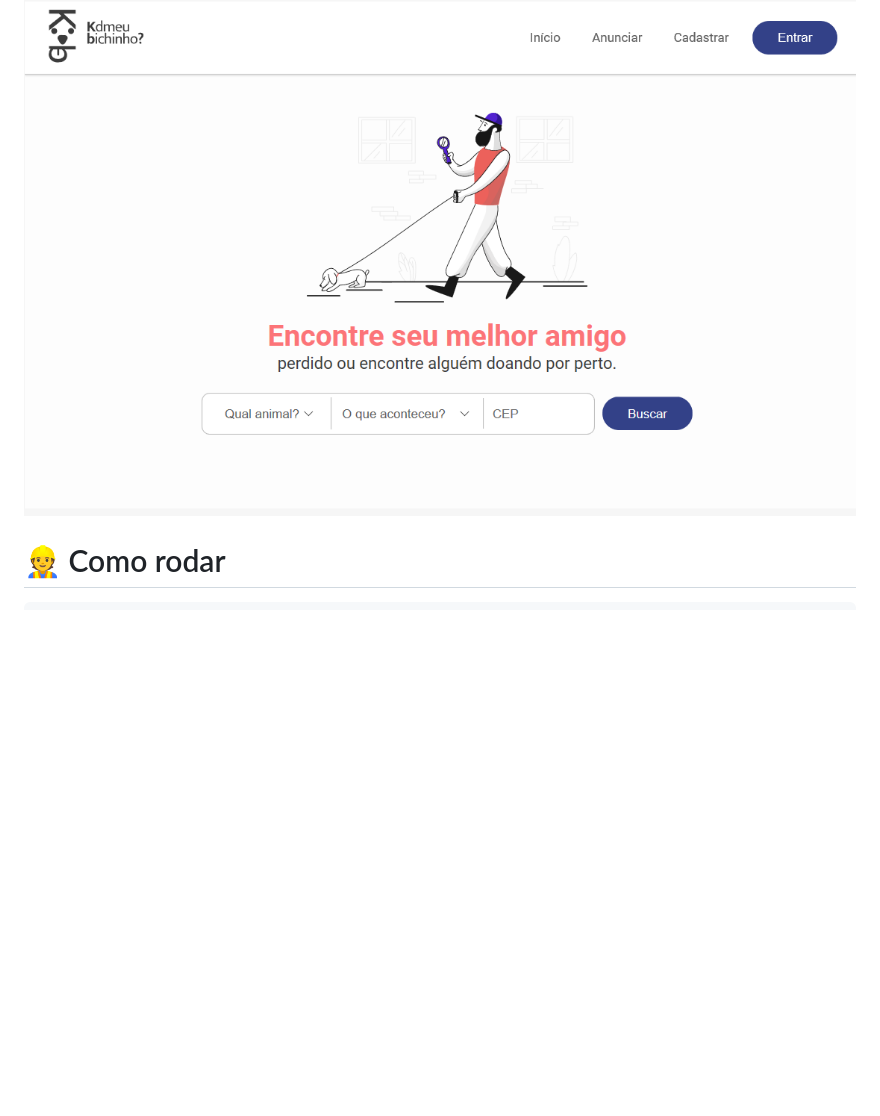
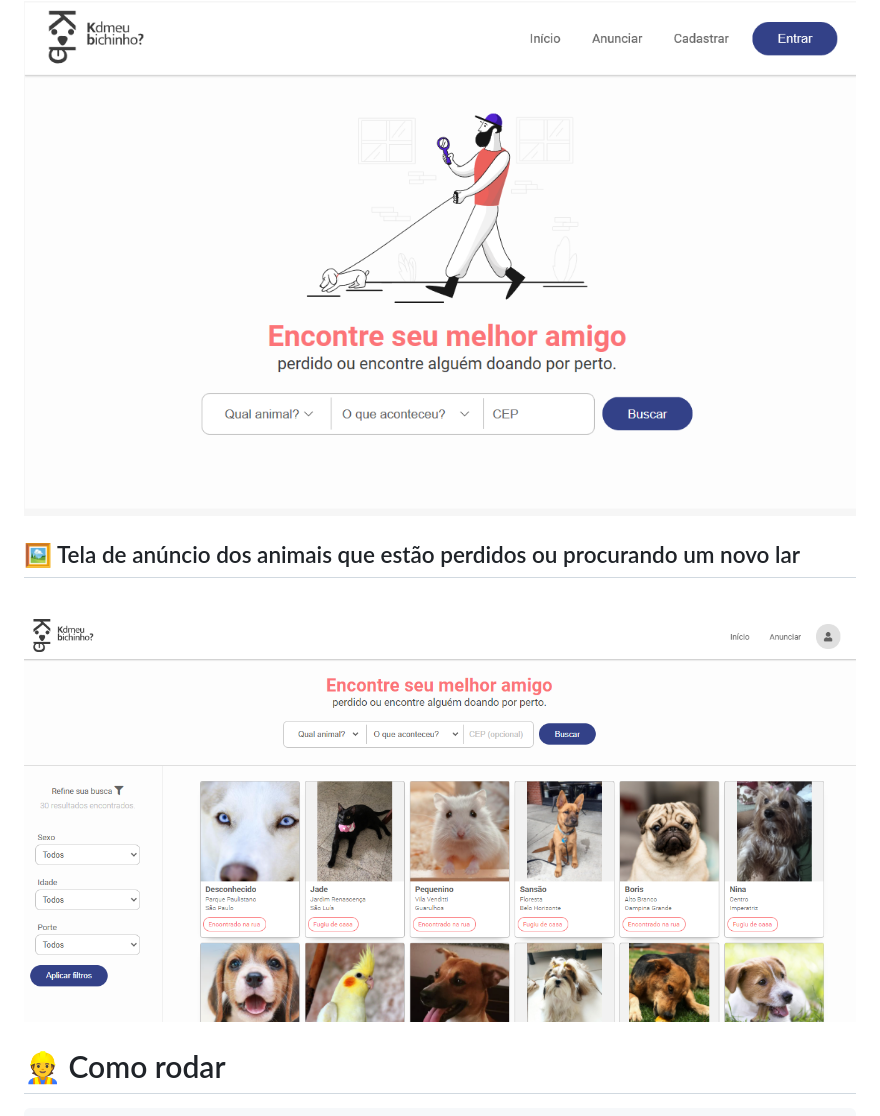
Before and after one commit to teteusAraujo/KdMeuBichinho, a Markdown page: Readme.md, the part around the change. GitHub-like rendering; pictures changed too: images/telaanuncio.png (added); blank space fills up the shorter version.

Commit message:
Ajuste no Readme mostrando como é a tela principal

```diff
--- a/Readme.md
+++ b/Readme.md
@@ -17,6 +17,13 @@ Realizar conexão entre interesses comuns das pessoas e os animais através de s
 ## 🖼 Tela principal da plataforma do KdMeuBichinho?
 
  <img src="./images/TelaPrincipal.png" alt="Tela Principal">
+
+
+## 🖼 Tela de anúncio dos animais que estão perdidos ou procurando um novo lar
+
+<br>
+<img src="./images/telaanuncio.png" alt="Tela Principal">
+<br>
 
  # 👷 Como rodar
 
```
